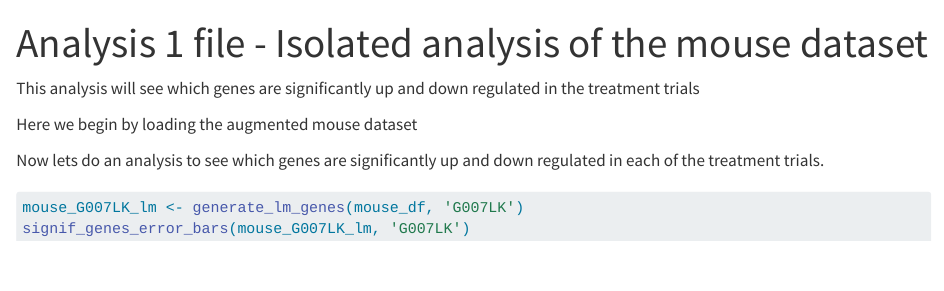
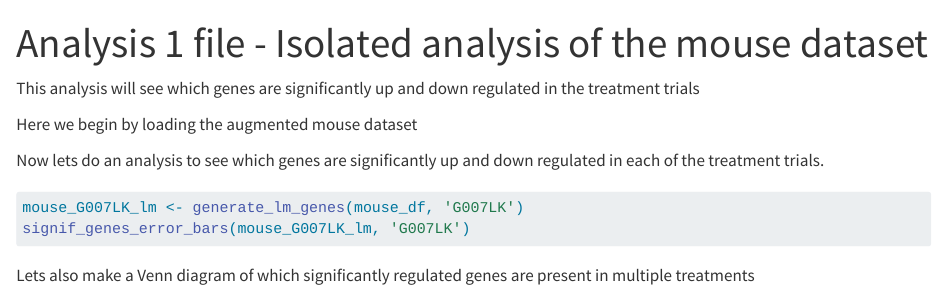
Before and after one commit to rforbiodatascience23/group_24_project, a Quarto document (R/05_analysis_mouse.qmd): the page in a window 1100 px wide, from its top. Rendered offline with R 4.5, knitr and Pandoc in place of Quarto, with nearby package versions; the code chunks are not run, so their results and figures are left out.

Commit message:
feat: comment in mouse

````diff
--- a/R/05_analysis_mouse.qmd
+++ b/R/05_analysis_mouse.qmd
@@ -60,6 +60,8 @@ signif_genes_error_bars(mouse_WNTG007LK_lm, 'WNT_G007LK')
 volcano_plot(mouse_WNTG007LK_lm, 'WNT_G007LK')
 ```
 
+Lets also make a Venn diagram of which significantly regulated genes are present in multiple treatments
+
 ```{r echo = FALSE}
 genes_G007LK <- mouse_G007LK_lm %>%
   filter(signif) %>%
````
